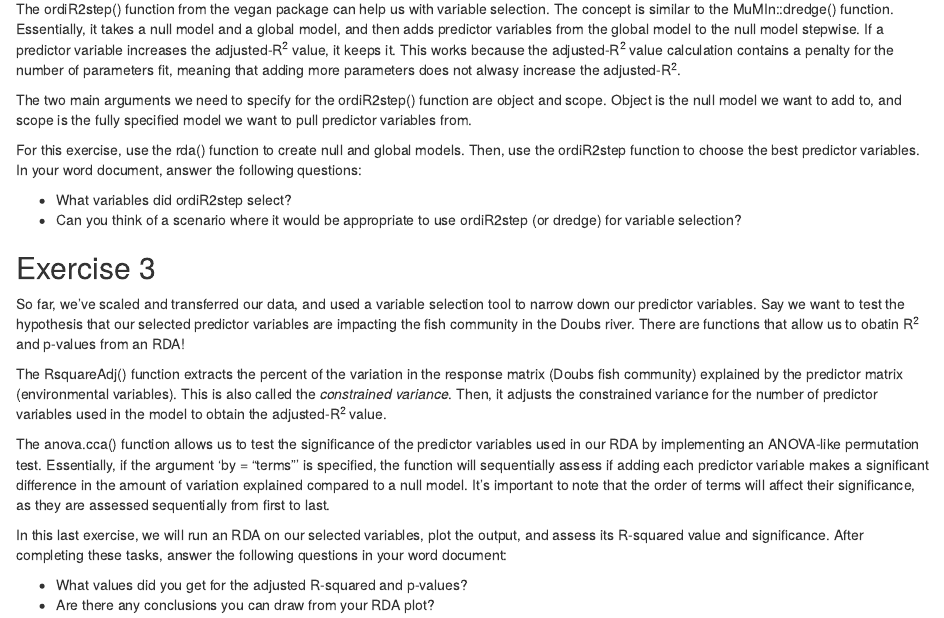
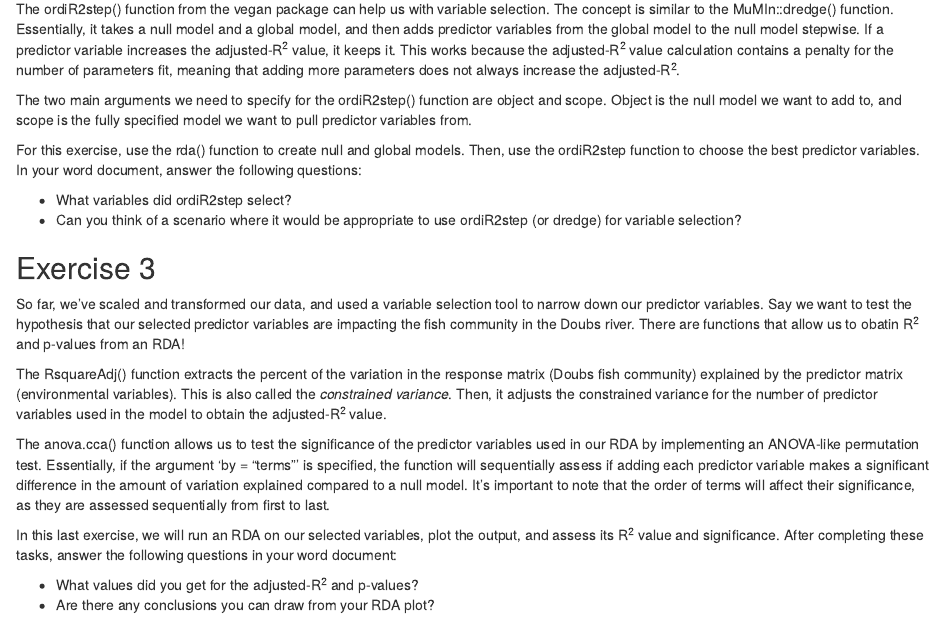
Before and after one commit to kierstinacuna/NRES746_Project, an R Markdown document (Lab_markdown.Rmd): the page in a window 1100 px wide, from 4150 px down. The pictures show the output file Lab_markdown.html that the author committed with the source, opened offline.

Commit message:
Minor edits

```diff
--- a/Lab_markdown.Rmd
+++ b/Lab_markdown.Rmd
@@ -106,7 +106,7 @@ After you've made your function, use it to prepare the Doubs fish data for RDA!
 
 Now that our data is ready, let's practice using RDA for variable selection! In real life when we are creating models for inference, we should always select variables based on ecological reasoning. But since none of us work on fish in the Doubs river, and we're just trying to get some practice using these functions, we're just going to throw all the data we have at this model!
 
-The ordiR2step() function from the vegan package can help us with variable selection. The concept is similar to the MuMIn::dredge() function. Essentially, it takes a null model and a global model, and then adds predictor variables from the global model to the null model stepwise. If a predictor variable increases the adjusted-R^2^ value, it keeps it. This works because the adjusted-R^2^ value calculation contains a penalty for the number of parameters fit, meaning that adding more parameters does not alwasy increase the adjusted-R^2^.
+The ordiR2step() function from the vegan package can help us with variable selection. The concept is similar to the MuMIn::dredge() function. Essentially, it takes a null model and a global model, and then adds predictor variables from the global model to the null model stepwise. If a predictor variable increases the adjusted-R^2^ value, it keeps it. This works because the adjusted-R^2^ value calculation contains a penalty for the number of parameters fit, meaning that adding more parameters does not always increase the adjusted-R^2^.
 
 The two main arguments we need to specify for the ordiR2step() function are object and scope. Object is the null model we want to add to, and scope is the fully specified model we want to pull predictor variables from.
 
@@ -117,13 +117,13 @@ For this exercise, use the rda() function to create null and global models. Then
 
 ## Exercise 3
 
-So far, we've scaled and transferred our data, and used a variable selection tool to narrow down our predictor variables. Say we want to test the hypothesis that our selected predictor variables are impacting the fish community in the Doubs river. There are functions that allow us to obatin R^2^ and p-values from an RDA!
+So far, we've scaled and transformed our data, and used a variable selection tool to narrow down our predictor variables. Say we want to test the hypothesis that our selected predictor variables are impacting the fish community in the Doubs river. There are functions that allow us to obatin R^2^ and p-values from an RDA!
 
 The RsquareAdj() function extracts the percent of the variation in the response matrix (Doubs fish community) explained by the predictor matrix (environmental variables). This is also called the *constrained variance*. Then, it adjusts the constrained variance for the number of predictor variables used in the model to obtain the adjusted-R^2^ value.
 
 The anova.cca() function allows us to test the significance of the predictor variables used in our RDA by implementing an ANOVA-like permutation test. Essentially, if the argument 'by = "terms"' is specified, the function will sequentially assess if adding each predictor variable makes a significant difference in the amount of variation explained compared to a null model. It's important to note that the order of terms will affect their significance, as they are assessed sequentially from first to last.
 
-In this last exercise, we will run an RDA on our selected variables, plot the output, and assess its R-squared value and significance. After completing these tasks, answer the following questions in your word document:
+In this last exercise, we will run an RDA on our selected variables, plot the output, and assess its R^2^ value and significance. After completing these tasks, answer the following questions in your word document:
 
--   What values did you get for the adjusted R-squared and p-values?\
+-   What values did you get for the adjusted-R^2^ and p-values?\
 -   Are there any conclusions you can draw from your RDA plot?
```
Also changed, not shown: Lab_markdown.html, Lab_markdown.Rmd (2 more changed lines).
